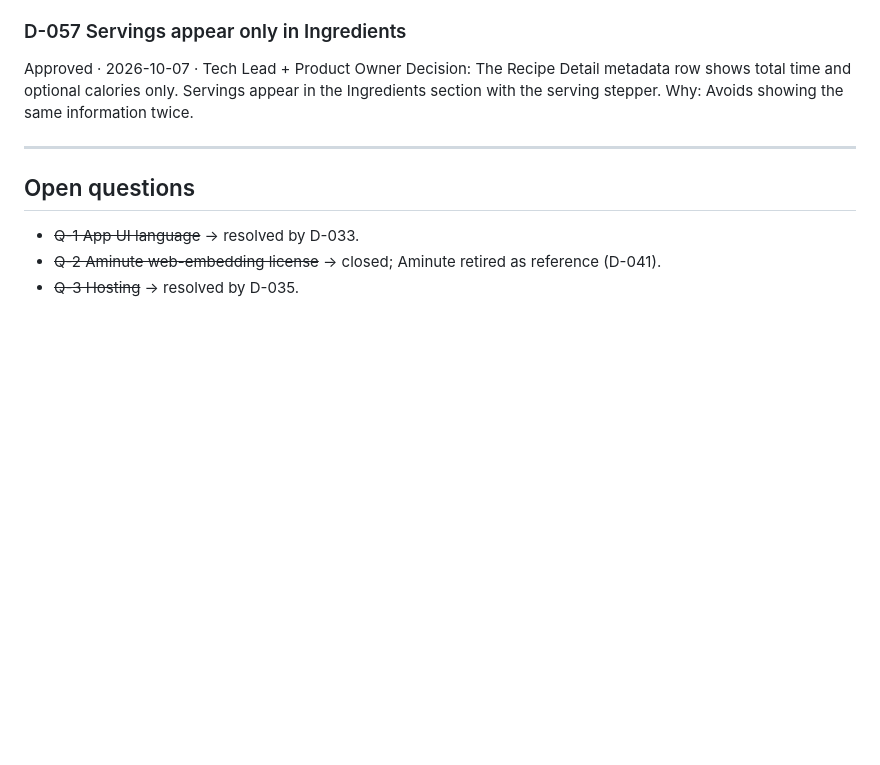
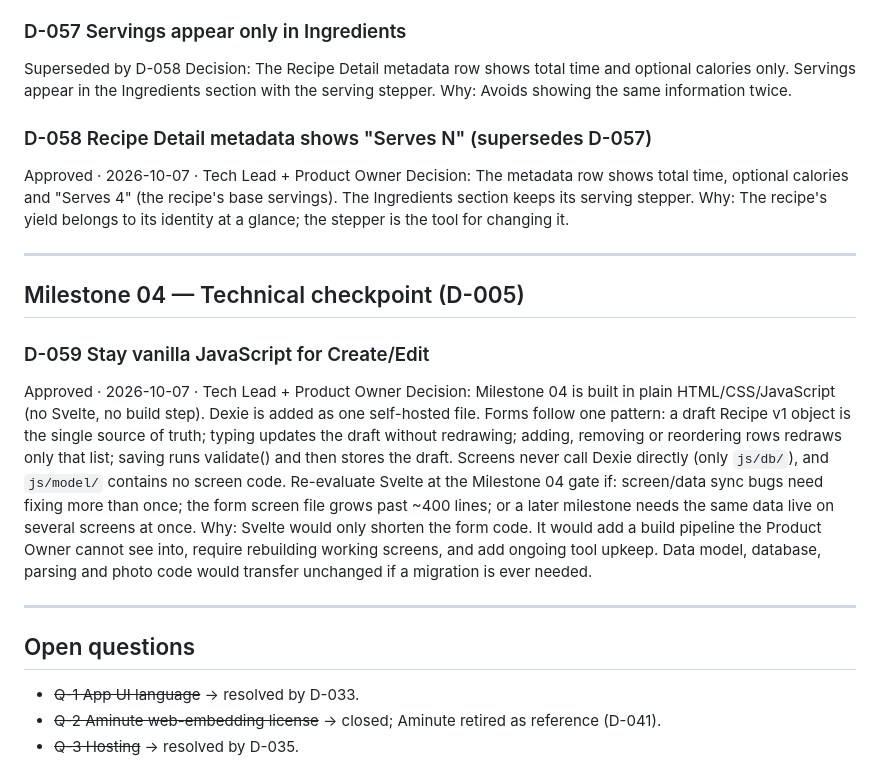
Before and after one commit to joisnahual66-ops/sazon, a Markdown page: DECISIONS.md, the part around the change. GitHub-like rendering; blank space fills up the shorter version.

```diff
--- a/DECISIONS.md
+++ b/DECISIONS.md
@@ -319,9 +319,24 @@ Decision: Keep network first, but if the network has not answered within 3 secon
 Why: On the Product Owner's phone in airplane mode the app stayed on its splash screen. When something (e.g. a VPN) makes the phone look connected, requests never fail; they just wait. D-039 waited forever. Tested: with a network that never answers, Recipe Detail now opens in about 3 seconds; truly offline it opens instantly.
 
 ### D-057 Servings appear only in Ingredients
-Approved · 2026-10-07 · Tech Lead + Product Owner
+Superseded by D-058
 Decision: The Recipe Detail metadata row shows total time and optional calories only. Servings appear in the Ingredients section with the serving stepper.
 Why: Avoids showing the same information twice.
+
+### D-058 Recipe Detail metadata shows "Serves N" (supersedes D-057)
+Approved · 2026-10-07 · Tech Lead + Product Owner
+Decision: The metadata row shows total time, optional calories and "Serves 4" (the recipe's base servings). The Ingredients section keeps its serving stepper.
+Why: The recipe's yield belongs to its identity at a glance; the stepper is the tool for changing it.
+
+---
+
+## Milestone 04 — Technical checkpoint (D-005)
+
+### D-059 Stay vanilla JavaScript for Create/Edit
+Approved · 2026-10-07 · Tech Lead + Product Owner
+Decision: Milestone 04 is built in plain HTML/CSS/JavaScript (no Svelte, no build step). Dexie is added as one self-hosted file. Forms follow one pattern: a draft Recipe v1 object is the single source of truth; typing updates the draft without redrawing; adding, removing or reordering rows redraws only that list; saving runs validate() and then stores the draft. Screens never call Dexie directly (only `js/db/`), and `js/model/` contains no screen code.
+Re-evaluate Svelte at the Milestone 04 gate if: screen/data sync bugs need fixing more than once; the form screen file grows past ~400 lines; or a later milestone needs the same data live on several screens at once.
+Why: Svelte would only shorten the form code. It would add a build pipeline the Product Owner cannot see into, require rebuilding working screens, and add ongoing tool upkeep. Data model, database, parsing and photo code would transfer unchanged if a migration is ever needed.
 
 ---
 
```
